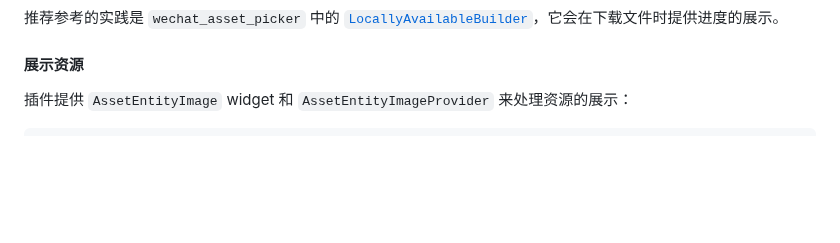
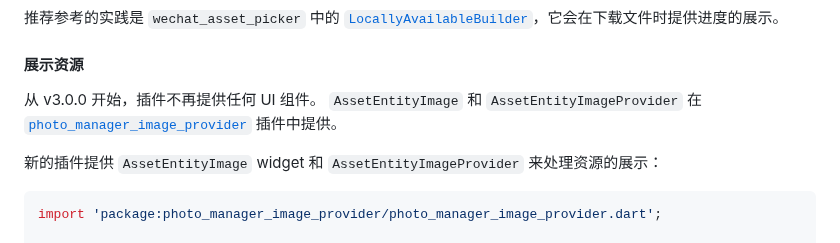
Before and after one commit to fluttercandies/flutter_photo_manager, a Markdown page: README-ZH.md, the part around one of its changes. Drawn GitHub-style; blank space fills up the shorter version.

Commit message:
docs: Update README for ImageProvider (#1037)
Signed-off-by: CaiJingLong <cjl_spy@163.com>
Co-authored-by: Alex Li <github@alexv525.com>

````diff
--- a/README-ZH.md
+++ b/README-ZH.md
@@ -397,9 +397,17 @@ iOS 为了节省磁盘空间，可能将资源仅保存在 iCloud 上。
 
 #### 展示资源
 
-插件提供 `AssetEntityImage` widget 和
+从 v3.0.0 开始，插件不再提供任何 UI 组件。
+`AssetEntityImage` 和 `AssetEntityImageProvider` 在
+[`photo_manager_image_provider`][photo_manager_image_provider]
+插件中提供。
+
+新的插件提供 `AssetEntityImage` widget 和
 `AssetEntityImageProvider` 来处理资源的展示：
+
 ```dart
+import 'package:photo_manager_image_provider/photo_manager_image_provider.dart';
+
 final Widget image = AssetEntityImage(
   yourAssetEntity,
   isOriginal: false,
````
Also changed, not shown: other parts of README-ZH.md (+1 -0 lines), README.md (+8 -1 lines).
